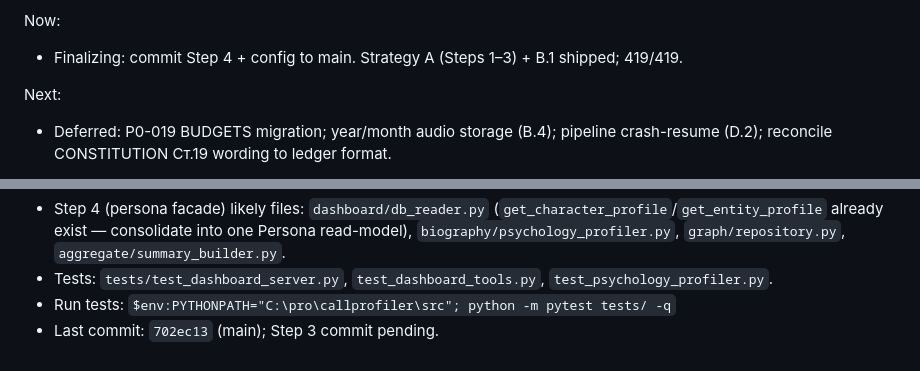
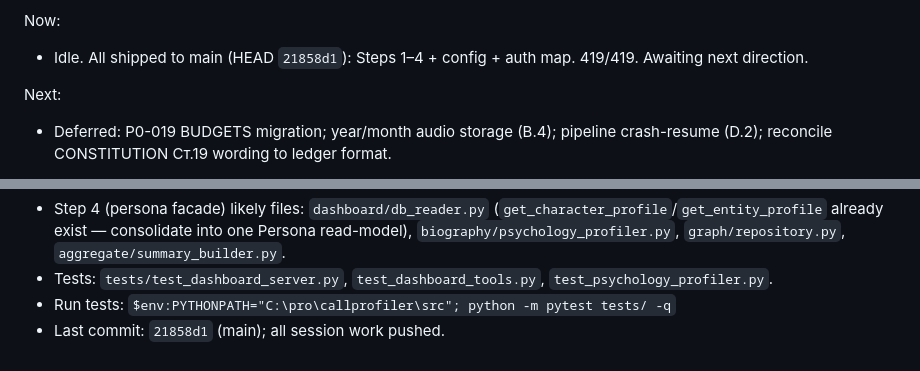
Before and after one commit to SergioTheFirst/callprofiler, a Markdown page: CONTINUITY.md, 2 parts joined by grey strips. GitHub-like rendering.

Commit message:
docs: continuity ledger - session complete (Steps 1-4 + config shipped)

```diff
--- a/CONTINUITY.md
+++ b/CONTINUITY.md
@@ -32,7 +32,7 @@ Done:
 - Auth-surface mapped (2 Explore subagents): no traditional auth (Ст.8.3) — surface = secrets/tokens + user_id isolation + telegram chat_id whitelist + dashboard ro/127.0.0.1.
 
 Now:
-- Finalizing: commit Step 4 + config to main. Strategy A (Steps 1–3) + B.1 shipped; 419/419.
+- Idle. All shipped to main (HEAD `21858d1`): Steps 1–4 + config + auth map. 419/419. Awaiting next direction.
 
 Next:
 - Deferred: P0-019 BUDGETS migration; year/month audio storage (B.4); pipeline crash-resume (D.2); reconcile CONSTITUTION Ст.19 wording to ledger format.
@@ -45,4 +45,4 @@ Next:
 - Step 4 (persona facade) likely files: `dashboard/db_reader.py` (`get_character_profile`/`get_entity_profile` already exist — consolidate into one Persona read-model), `biography/psychology_profiler.py`, `graph/repository.py`, `aggregate/summary_builder.py`.
 - Tests: `tests/test_dashboard_server.py`, `test_dashboard_tools.py`, `test_psychology_profiler.py`.
 - Run tests: `$env:PYTHONPATH="C:\pro\callprofiler\src"; python -m pytest tests/ -q`
-- Last commit: `702ec13` (main); Step 3 commit pending.
+- Last commit: `21858d1` (main); all session work pushed.
```
